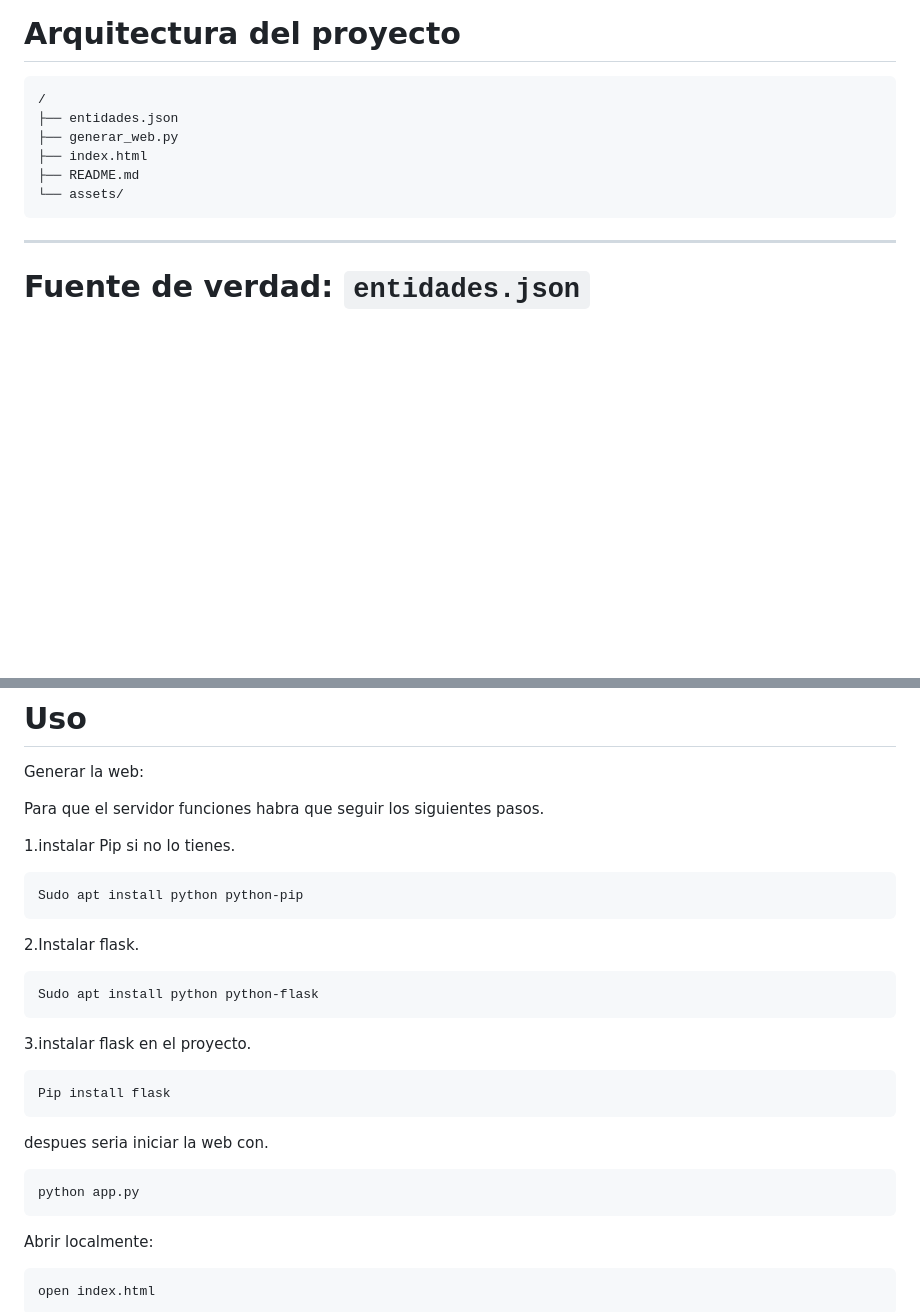
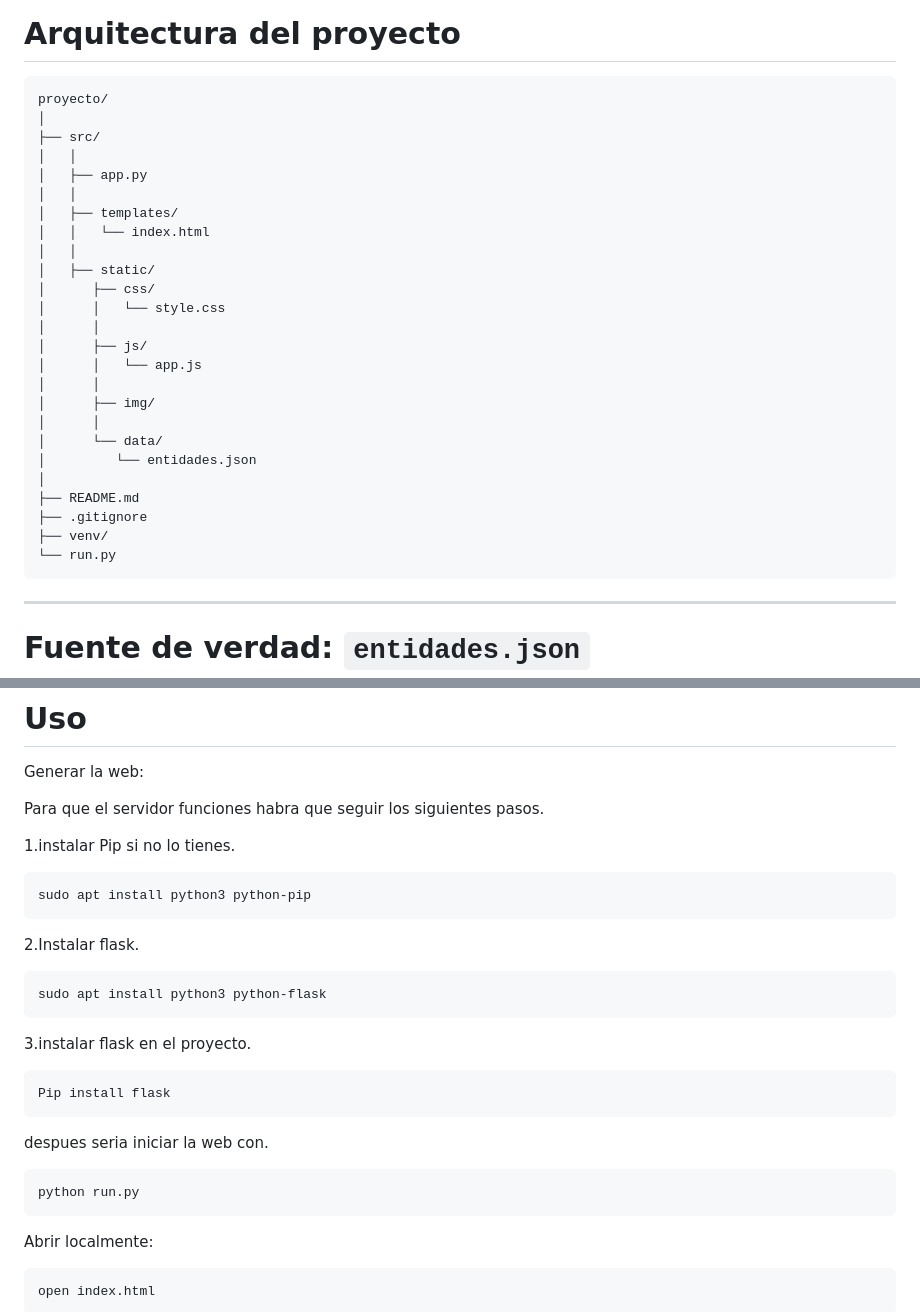
Before and after one commit to IvnMD/Canarias-Open-Data, a Markdown page: README.md, 2 parts joined by grey strips. GitHub-like rendering; blank space fills up the shorter version.

````diff
--- a/README.md
+++ b/README.md
@@ -128,12 +128,31 @@ El repositorio también analiza las tecnologías utilizadas por los portales de
 # Arquitectura del proyecto
 
 ```text
-/
-├── entidades.json
-├── generar_web.py
-├── index.html
+proyecto/
+│
+├── src/
+│   │
+│   ├── app.py
+│   │
+│   ├── templates/
+│   │   └── index.html
+│   │
+│   ├── static/
+│      ├── css/
+│      │   └── style.css
+│      │
+│      ├── js/
+│      │   └── app.js
+│      │
+│      ├── img/
+│      │
+│      └── data/
+│         └── entidades.json
+│
 ├── README.md
-└── assets/
+├── .gitignore
+├── venv/
+└── run.py
 ```
 
 ---
@@ -292,11 +311,11 @@ Para que el servidor funciones habra que seguir los siguientes pasos.
 
 1.instalar Pip si no lo tienes.
 ```bash
-Sudo apt install python python-pip
+sudo apt install python3 python-pip
 ```
 2.Instalar flask.
 ```bash
-Sudo apt install python python-flask
+sudo apt install python3 python-flask
 ```
 3.instalar flask en el proyecto.
 ```bash
@@ -305,7 +324,7 @@ Pip install flask
 despues seria iniciar la web con.
 
 ```bash
-python app.py
+python run.py
 ```
 
 Abrir localmente:
````
